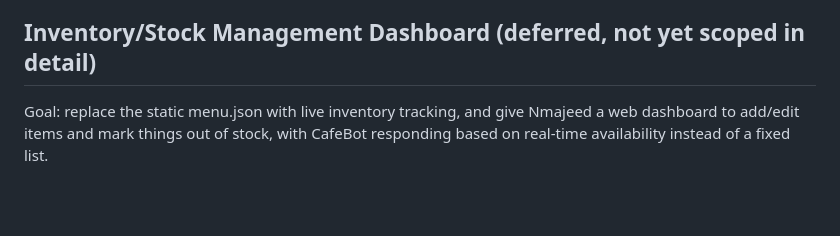
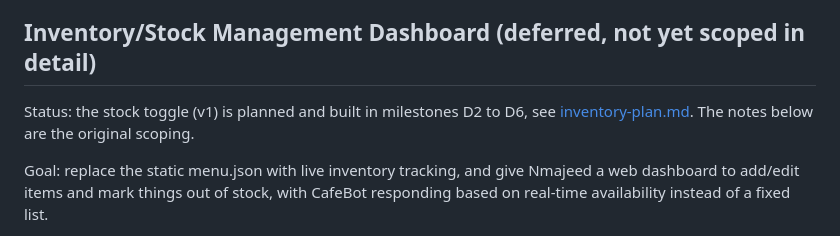
Before and after one commit to nmajeedwork/Cafe-2try1t, a Markdown page: docs/project-instructions.md, the part around the change. Drawn GitHub-style; blank space fills up the shorter version.

```diff
--- a/docs/project-instructions.md
+++ b/docs/project-instructions.md
@@ -87,6 +87,8 @@ The visual redesign, all five security hardening passes (H1-H5), and deployment
 
 ## Inventory/Stock Management Dashboard (deferred, not yet scoped in detail)
 
+Status: the stock toggle (v1) is planned and built in milestones D2 to D6, see [inventory-plan.md](inventory-plan.md). The notes below are the original scoping.
+
 Goal: replace the static menu.json with live inventory tracking, and give Nmajeed a web dashboard to add/edit items and mark things out of stock, with CafeBot responding based on real-time availability instead of a fixed list.
 
 Known scope, roughly comparable in size to the visual redesign effort:
```
Also changed, not shown: docs/inventory-plan.md (+7 -2 lines).
